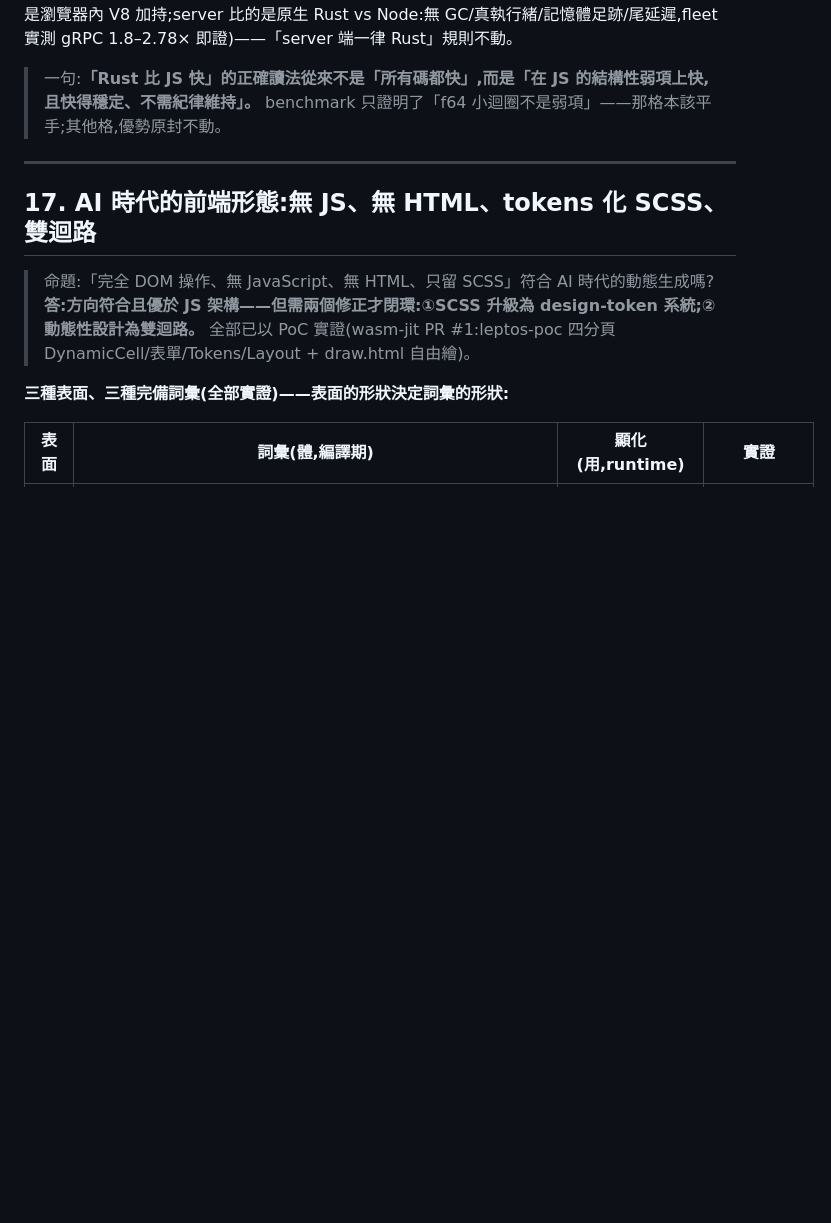
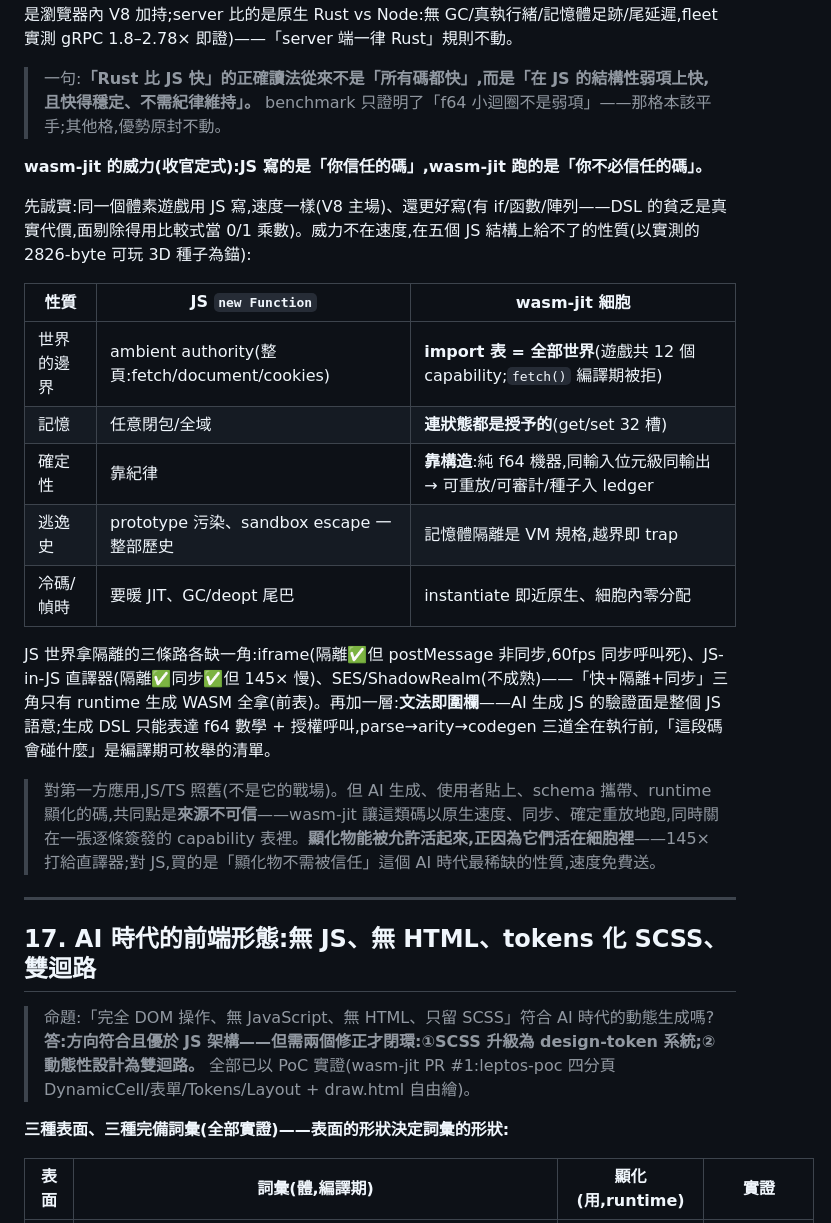
Before and after one commit to jrjohn/wasm-jit, a Markdown page: docs/multidimensional-composition-architecture.md, the part around the change. GitHub-like rendering; blank space fills up the shorter version.

```diff
--- a/docs/multidimensional-composition-architecture.md
+++ b/docs/multidimensional-composition-architecture.md
@@ -500,6 +500,22 @@
 
 > 一句:**「Rust 比 JS 快」的正確讀法從來不是「所有碼都快」,而是「在 JS 的結構性弱項上快,且快得穩定、不需紀律維持」。** benchmark 只證明了「f64 小迴圈不是弱項」——那格本該平手;其他格,優勢原封不動。
 
+**wasm-jit 的威力(收官定式):JS 寫的是「你信任的碼」,wasm-jit 跑的是「你不必信任的碼」。**
+
+先誠實:同一個體素遊戲用 JS 寫,速度一樣(V8 主場)、還更好寫(有 if/函數/陣列——DSL 的貧乏是真實代價,面剔除得用比較式當 0/1 乘數)。威力不在速度,在五個 JS 結構上給不了的性質(以實測的 2826-byte 可玩 3D 種子為錨):
+
+| 性質 | JS `new Function` | wasm-jit 細胞 |
+|---|---|---|
+| 世界的邊界 | ambient authority(整頁:fetch/document/cookies) | **import 表 = 全部世界**(遊戲共 12 個 capability;`fetch()` 編譯期被拒) |
+| 記憶 | 任意閉包/全域 | **連狀態都是授予的**(get/set 32 槽) |
+| 確定性 | 靠紀律 | **靠構造**:純 f64 機器,同輸入位元級同輸出 → 可重放/可審計/種子入 ledger |
+| 逃逸史 | prototype 污染、sandbox escape 一整部歷史 | 記憶體隔離是 VM 規格,越界即 trap |
+| 冷碼/幀時 | 要暖 JIT、GC/deopt 尾巴 | instantiate 即近原生、細胞內零分配 |
+
+JS 世界拿隔離的三條路各缺一角:iframe(隔離✅但 postMessage 非同步,60fps 同步呼叫死)、JS-in-JS 直譯器(隔離✅同步✅但 145× 慢)、SES/ShadowRealm(不成熟)——「快+隔離+同步」三角只有 runtime 生成 WASM 全拿(前表)。再加一層:**文法即圍欄**——AI 生成 JS 的驗證面是整個 JS 語意;生成 DSL 只能表達 f64 數學 + 授權呼叫,parse→arity→codegen 三道全在執行前,「這段碼會碰什麼」是編譯期可枚舉的清單。
+
+> 對第一方應用,JS/TS 照舊(不是它的戰場)。但 AI 生成、使用者貼上、schema 攜帶、runtime 顯化的碼,共同點是**來源不可信**——wasm-jit 讓這類碼以原生速度、同步、確定重放地跑,同時關在一張逐條簽發的 capability 表裡。**顯化物能被允許活起來,正因為它們活在細胞裡**——145× 打給直譯器;對 JS,買的是「顯化物不需被信任」這個 AI 時代最稀缺的性質,速度免費送。
+
 ---
 
 ## 17. AI 時代的前端形態:無 JS、無 HTML、tokens 化 SCSS、雙迴路
```
Also changed, not shown: README.md (+55 -17 lines).
